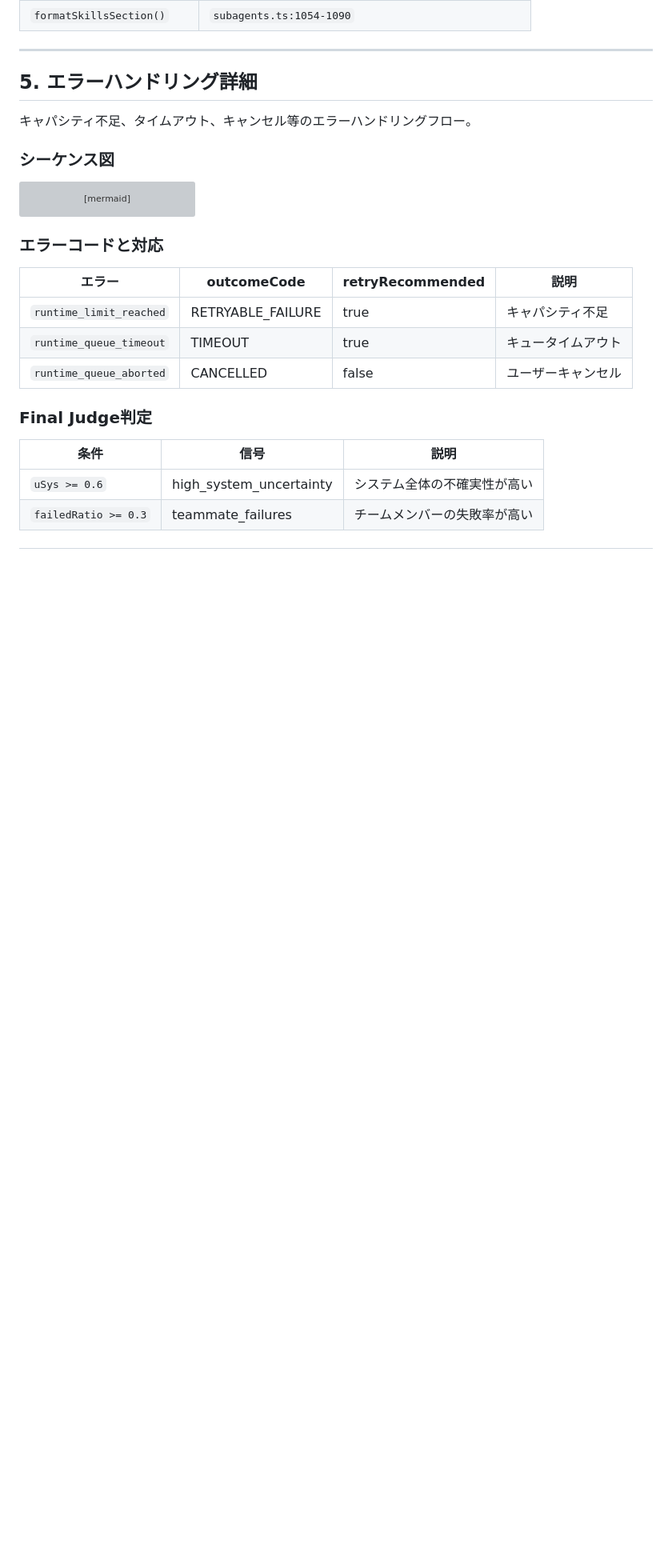
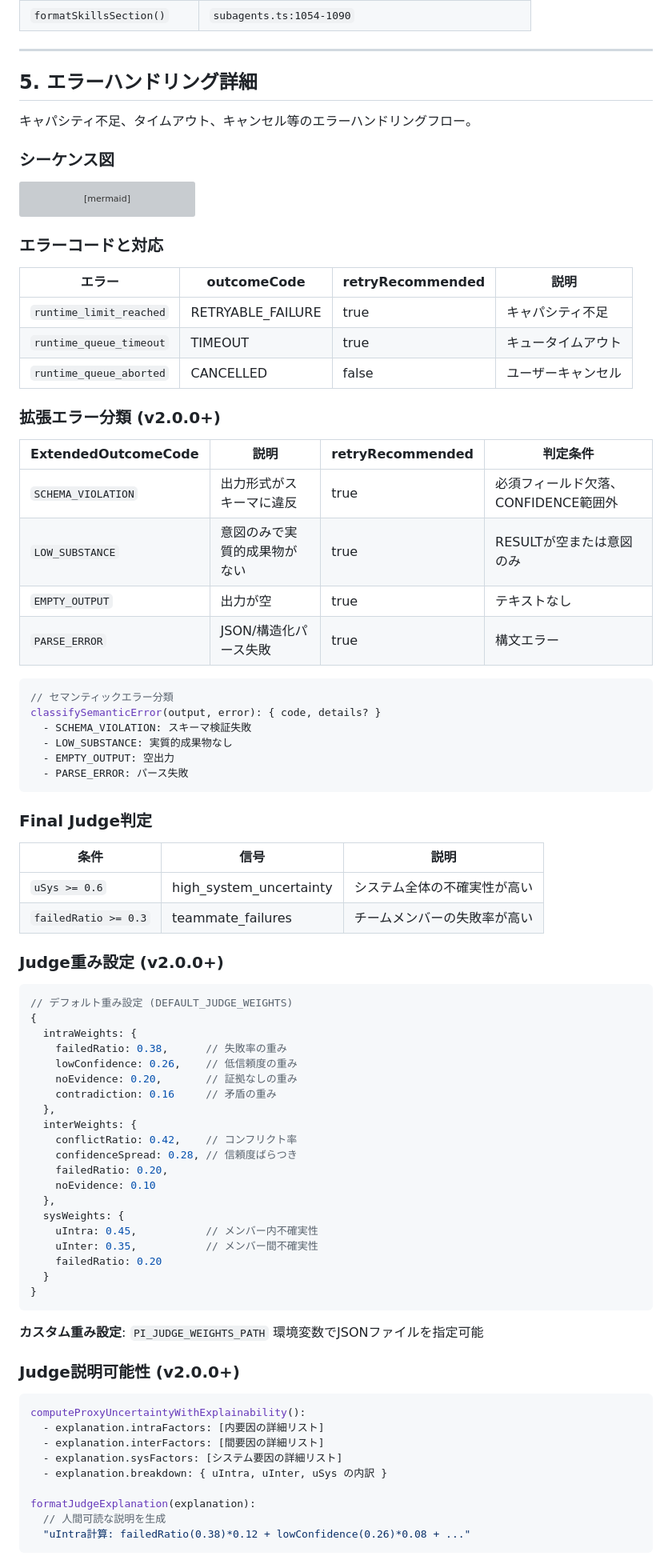
Before and after one commit to Mekann2904/mekann, a Markdown page: docs/subagents-agent-teams-sequence-diagrams.md, the part around one of its changes. Shown at 80% size. GitHub-like rendering; blank space fills up the shorter version; grey boxes are pictures that could not be loaded.

````diff
--- a/docs/subagents-agent-teams-sequence-diagrams.md
+++ b/docs/subagents-agent-teams-sequence-diagrams.md
@@ -458,9 +478,69 @@ sequenceDiagram
 | `runtime_queue_timeout` | TIMEOUT | true | キュータイムアウト |
 | `runtime_queue_aborted` | CANCELLED | false | ユーザーキャンセル |
 
+### 拡張エラー分類 (v2.0.0+)
+
+| ExtendedOutcomeCode | 説明 | retryRecommended | 判定条件 |
+|---------------------|------|-----------------|----------|
+| `SCHEMA_VIOLATION` | 出力形式がスキーマに違反 | true | 必須フィールド欠落、CONFIDENCE範囲外 |
+| `LOW_SUBSTANCE` | 意図のみで実質的成果物がない | true | RESULTが空または意図のみ |
+| `EMPTY_OUTPUT` | 出力が空 | true | テキストなし |
+| `PARSE_ERROR` | JSON/構造化パース失敗 | true | 構文エラー |
+
+```typescript
+// セマンティックエラー分類
+classifySemanticError(output, error): { code, details? }
+  - SCHEMA_VIOLATION: スキーマ検証失敗
+  - LOW_SUBSTANCE: 実質的成果物なし
+  - EMPTY_OUTPUT: 空出力
+  - PARSE_ERROR: パース失敗
+```
+
 ### Final Judge判定
 
 | 条件 | 信号 | 説明 |
 |------|------|------|
 | `uSys >= 0.6` | high_system_uncertainty | システム全体の不確実性が高い |
 | `failedRatio >= 0.3` | teammate_failures | チームメンバーの失敗率が高い |
+
+### Judge重み設定 (v2.0.0+)
+
+```typescript
+// デフォルト重み設定 (DEFAULT_JUDGE_WEIGHTS)
+{
+  intraWeights: {
+    failedRatio: 0.38,      // 失敗率の重み
+    lowConfidence: 0.26,    // 低信頼度の重み
+    noEvidence: 0.20,       // 証拠なしの重み
+    contradiction: 0.16     // 矛盾の重み
+  },
+  interWeights: {
+    conflictRatio: 0.42,    // コンフリクト率
+    confidenceSpread: 0.28, // 信頼度ばらつき
+    failedRatio: 0.20,
+    noEvidence: 0.10
+  },
+  sysWeights: {
+    uIntra: 0.45,           // メンバー内不確実性
+    uInter: 0.35,           // メンバー間不確実性
+    failedRatio: 0.20
+  }
+}
+```
+
+**カスタム重み設定**: `PI_JUDGE_WEIGHTS_PATH` 環境変数でJSONファイルを指定可能
+
+### Judge説明可能性 (v2.0.0+)
+
+```typescript
+computeProxyUncertaintyWithExplainability():
+  - explanation.intraFactors: [内要因の詳細リスト]
+  - explanation.interFactors: [間要因の詳細リスト]
+  - explanation.sysFactors: [システム要因の詳細リスト]
+  - explanation.breakdown: { uIntra, uInter, uSys の内訳 }
+
+formatJudgeExplanation(explanation):
+  // 人間可読な説明を生成
+  "uIntra計算: failedRatio(0.38)*0.12 + lowConfidence(0.26)*0.08 + ..."
+```
+
````
Also changed, not shown: other parts of docs/subagents-agent-teams-sequence-diagrams.md (+65 -1 lines).
